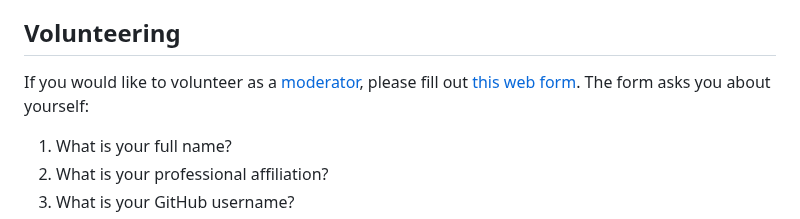
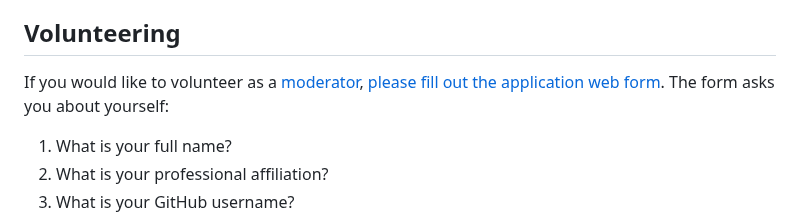
Before and after one commit to wlandau/r-multiverse.github.io, a Markdown page: moderators.md, the part around the change. GitHub-like rendering.

Commit message:
web form link context

```diff
--- a/moderators.md
+++ b/moderators.md
@@ -43,7 +43,7 @@ Here is just a small list of examples:
 
 ## Volunteering
 
-If you would like to volunteer as a [moderator](governance.md#moderator), please fill out [this web form](). The form asks you about yourself:
+If you would like to volunteer as a [moderator](governance.md#moderator), [please fill out the application web form](). The form asks you about yourself:
 
 1. What is your full name?
 1. What is your professional affiliation?
```
